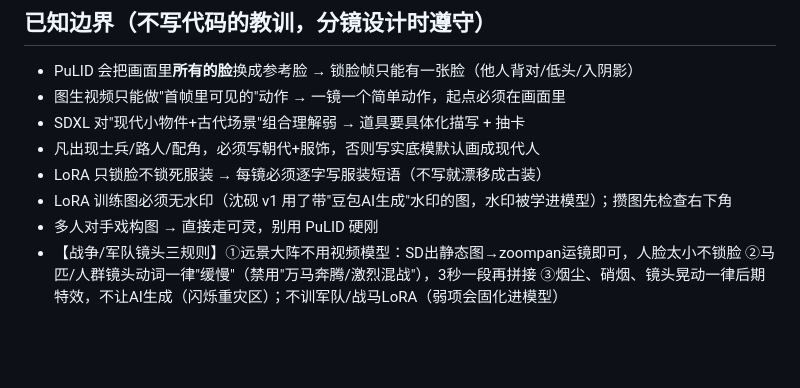
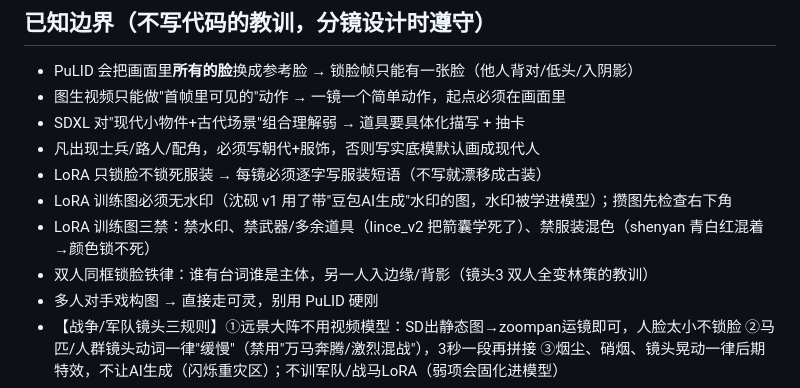
Before and after one commit to ssdrgzn2026/oral-practice, a Markdown page: AI视频制作/剧本制作/开发任务清单.md, the part around the change. GitHub-like rendering; blank space fills up the shorter version.

Commit message:
docs: 已知边界补训练图三禁+双人同框锁脸铁律

```diff
--- a/AI视频制作/剧本制作/开发任务清单.md
+++ b/AI视频制作/剧本制作/开发任务清单.md
@@ -25,6 +25,8 @@
 - 凡出现士兵/路人/配角，必须写朝代+服饰，否则写实底模默认画成现代人
 - LoRA 只锁脸不锁死服装 → 每镜必须逐字写服装短语（不写就漂移成古装）
 - LoRA 训练图必须无水印（沈砚 v1 用了带"豆包AI生成"水印的图，水印被学进模型）；攒图先检查右下角
+- LoRA 训练图三禁：禁水印、禁武器/多余道具（lince_v2 把箭囊学死了）、禁服装混色（shenyan 青白红混着→颜色锁不死）
+- 双人同框锁脸铁律：谁有台词谁是主体，另一人入边缘/背影（镜头3 双人全变林策的教训）
 - 多人对手戏构图 → 直接走可灵，别用 PuLID 硬刚
 - 【战争/军队镜头三规则】①远景大阵不用视频模型：SD出静态图→zoompan运镜即可，人脸太小不锁脸 ②马匹/人群镜头动词一律"缓慢"（禁用"万马奔腾/激烈混战"），3秒一段再拼接 ③烟尘、硝烟、镜头晃动一律后期特效，不让AI生成（闪烁重灾区）；不训军队/战马LoRA（弱项会固化进模型）
 - 【多主体 IP 参考的真相】Wan2.2 I2V 无原生多主体 IP 参考，ComfyUI 也无现成 Wan-IPAdapter——多人锁脸的正解仍是"每镜一个主体，他人入阴影/边缘"；seed 只稳画风不稳脸，锁脸只有 LoRA 一条路
```
